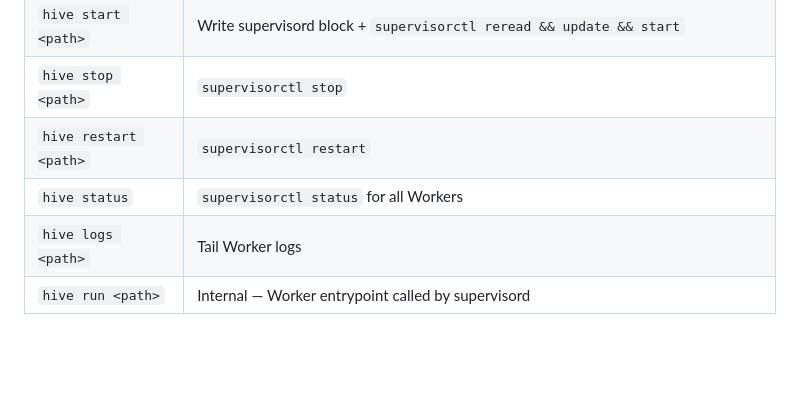
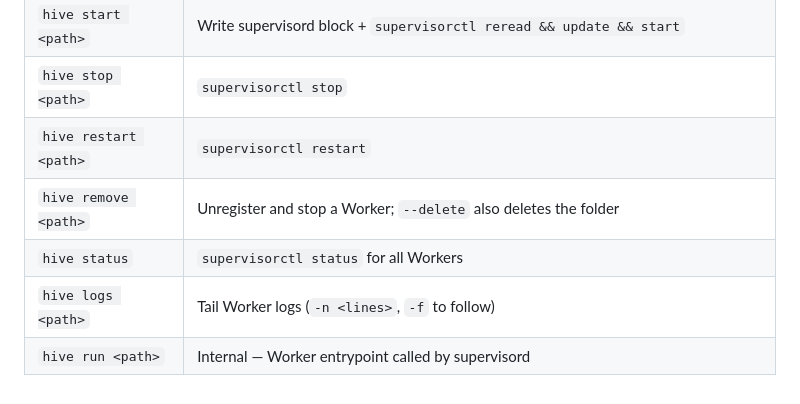
Before and after one commit to caeochoa/hive, a Markdown page: CLAUDE.md, the part around the change. Rendered like a GitHub page; blank space fills up the shorter version.

Commit message:
Updates to CLAUDE.md and README.md

```diff
--- a/CLAUDE.md
+++ b/CLAUDE.md
@@ -163,6 +163,7 @@ MVP cell types:
 | `hive start <path>` | Write supervisord block + `supervisorctl reread && update && start` |
 | `hive stop <path>` | `supervisorctl stop` |
 | `hive restart <path>` | `supervisorctl restart` |
+| `hive remove <path>` | Unregister and stop a Worker; `--delete` also deletes the folder |
 | `hive status` | `supervisorctl status` for all Workers |
-| `hive logs <path>` | Tail Worker logs |
+| `hive logs <path>` | Tail Worker logs (`-n <lines>`, `-f` to follow) |
 | `hive run <path>` | Internal — Worker entrypoint called by supervisord |
```
Also changed, not shown: 1 other file.
